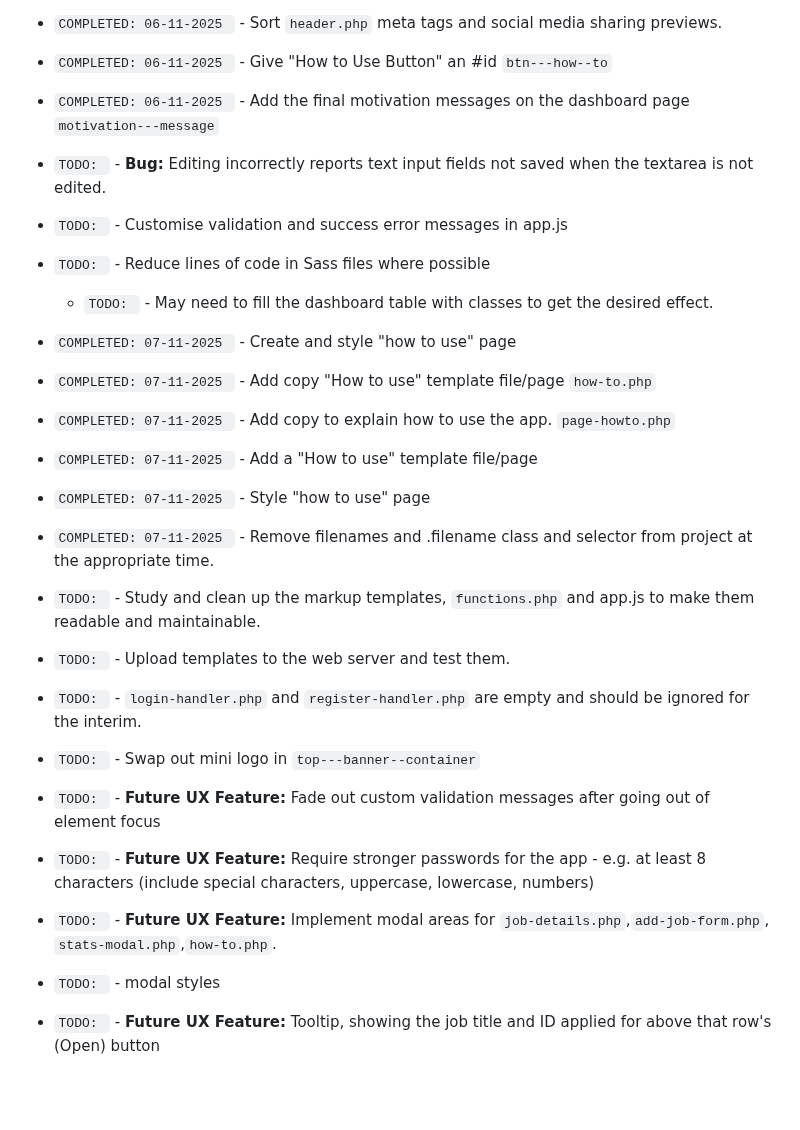
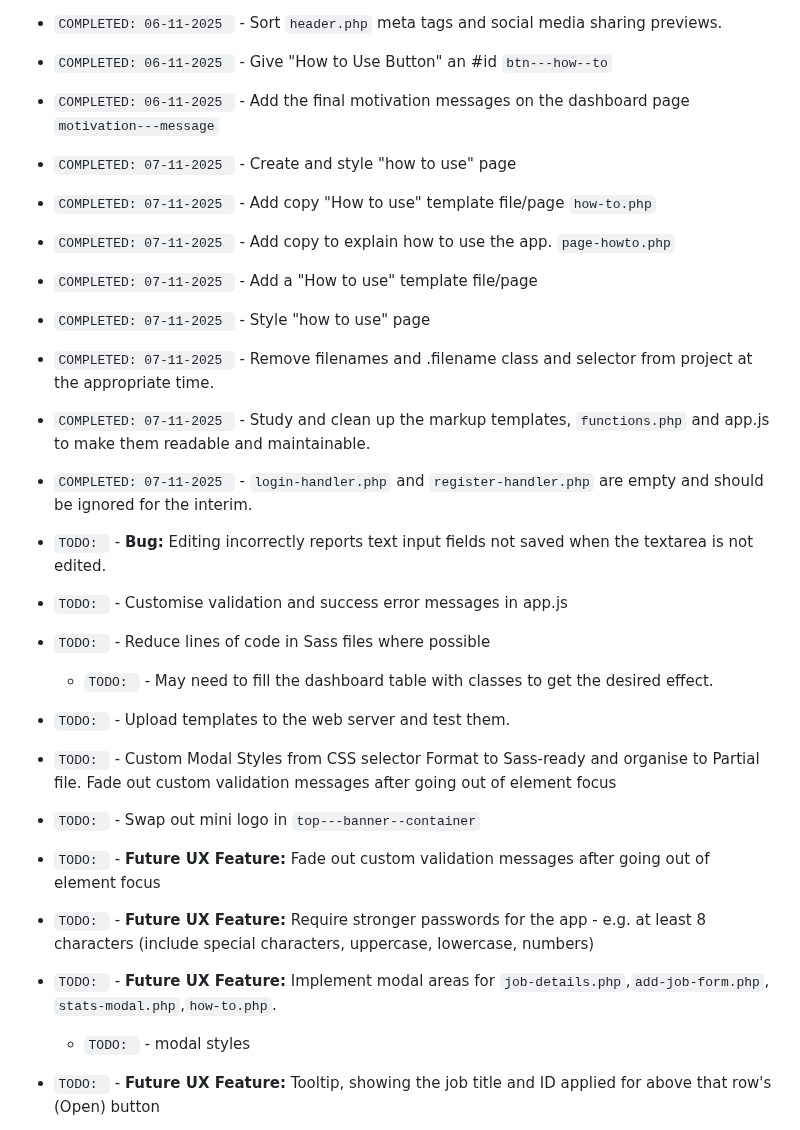
Before and after one commit to jg-digital-media/jgdm_jobs_pathway, a Markdown page: readme.md, the part around one of its changes. Drawn GitHub-style; blank space fills up the shorter version.

```diff
--- a/readme.md
+++ b/readme.md
@@ -161,24 +161,26 @@ The following pages are assigned to templates in the `wp-content/themes/jobs_pat
 + `COMPLETED: 06-11-2025 ` - Sort `header.php` meta tags and social media sharing previews.
 + `COMPLETED: 06-11-2025 ` - Give "How to Use Button" an #id `btn---how--to`
 + `COMPLETED: 06-11-2025 ` - Add the final motivation messages on the dashboard page `motivation---message`
-+ `TODO: ` - **Bug:** Editing incorrectly reports text input fields not saved when the textarea is not edited.
-+ `TODO: ` - Customise validation and success error messages in app.js
-+ `TODO: ` - Reduce lines of code in Sass files where possible
-  + `TODO: ` - May need to fill the dashboard table with classes to get the desired effect.
 + `COMPLETED: 07-11-2025 ` - Create and style "how to use" page
 + `COMPLETED: 07-11-2025 ` - Add copy "How to use" template file/page `how-to.php`
 + `COMPLETED: 07-11-2025 ` - Add copy to explain how to use the app. `page-howto.php`
 + `COMPLETED: 07-11-2025 ` - Add a "How to use" template file/page
 + `COMPLETED: 07-11-2025 ` - Style "how to use" page
 + `COMPLETED: 07-11-2025 ` - Remove filenames and .filename class and selector from project at the appropriate time.
-+ `TODO: ` - Study and clean up the markup templates, `functions.php` and app.js to make them readable and maintainable.
++ `COMPLETED: 07-11-2025 ` - Study and clean up the markup templates, `functions.php` and app.js to make them readable and maintainable.
++ `COMPLETED: 07-11-2025 ` - `login-handler.php` and `register-handler.php` are empty and should be ignored for the interim.
+
++ `TODO: ` - **Bug:** Editing incorrectly reports text input fields not saved when the textarea is not edited.
++ `TODO: ` - Customise validation and success error messages in app.js
++ `TODO: ` - Reduce lines of code in Sass files where possible
+  + `TODO: ` - May need to fill the dashboard table with classes to get the desired effect.
 + `TODO: ` - Upload templates to the web server and test them.
-+ `TODO: ` - `login-handler.php` and `register-handler.php` are empty and should be ignored for the interim.
++ `TODO: ` - Custom Modal Styles from CSS selector Format to Sass-ready and organise to Partial file. Fade out custom validation messages after going out of element focus
 + `TODO: ` - Swap out mini logo in `top---banner--container`
 + `TODO: ` - **Future UX Feature:** Fade out custom validation messages after going out of element focus
 + `TODO: ` - **Future UX Feature:** Require stronger passwords for the app - e.g. at least 8 characters (include special characters, uppercase, lowercase, numbers)
 + `TODO: ` - **Future UX Feature:** Implement modal areas for `job-details.php`,`add-job-form.php`, `stats-modal.php`,`how-to.php`.
-+ `TODO: ` - modal styles
+  + `TODO: ` - modal styles
 + `TODO: ` - **Future UX Feature:** Tooltip, showing the job title and ID applied for above that row's (Open) button
 + `TODO: ` - **Future UX Feature:** Login check that an email address is not linked to the users account
 + `TODO: ` - **Bug:** Emoji styles have no effect - `img.emoji` in `in--work--tick`
```
Also changed, not shown: other parts of readme.md (+39 -9 lines).
